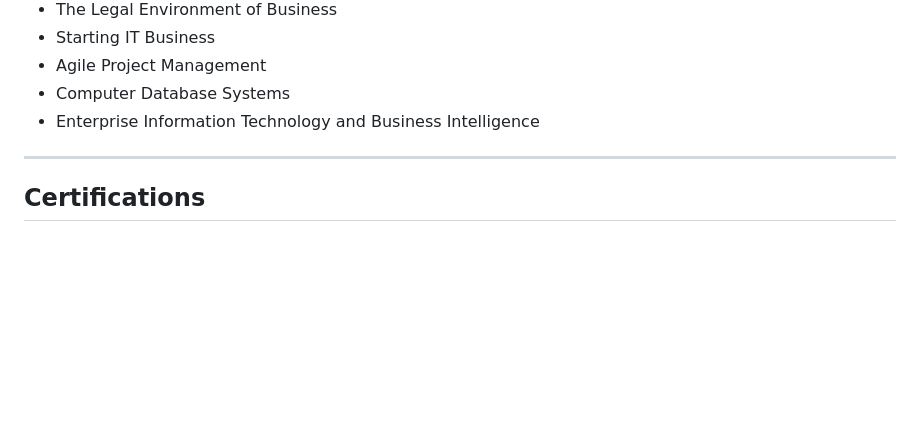
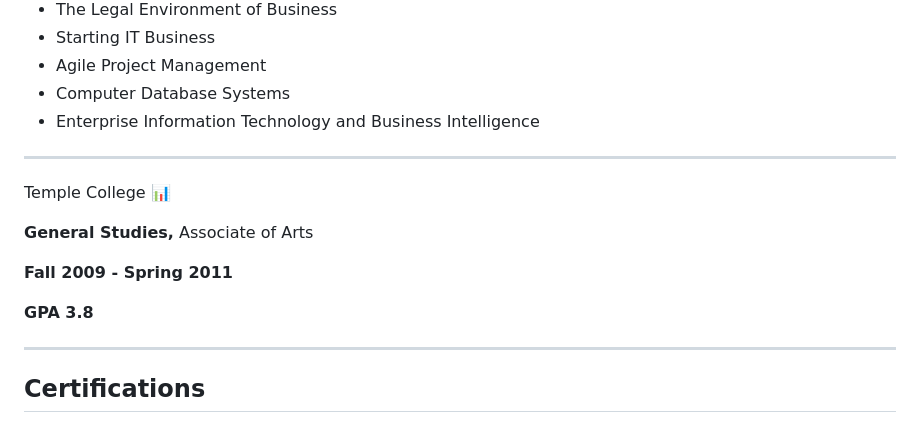
Before and after one commit to raybeecham/raybeecham, a Markdown page: README.md, the part around the change. Rendered like a GitHub page; blank space fills up the shorter version.

```diff
--- a/README.md
+++ b/README.md
@@ -100,6 +100,16 @@ Texas State University ⭐
 
 ---
 
+Temple College 📊
+
+**General Studies,** Associate of Arts
+
+**Fall 2009 - Spring 2011**
+
+**GPA 3.8**
+
+---
+
 ## Certifications
 
 - Chainalysis Cryptocurrency Fundamentals Certification (CCFC)
```
